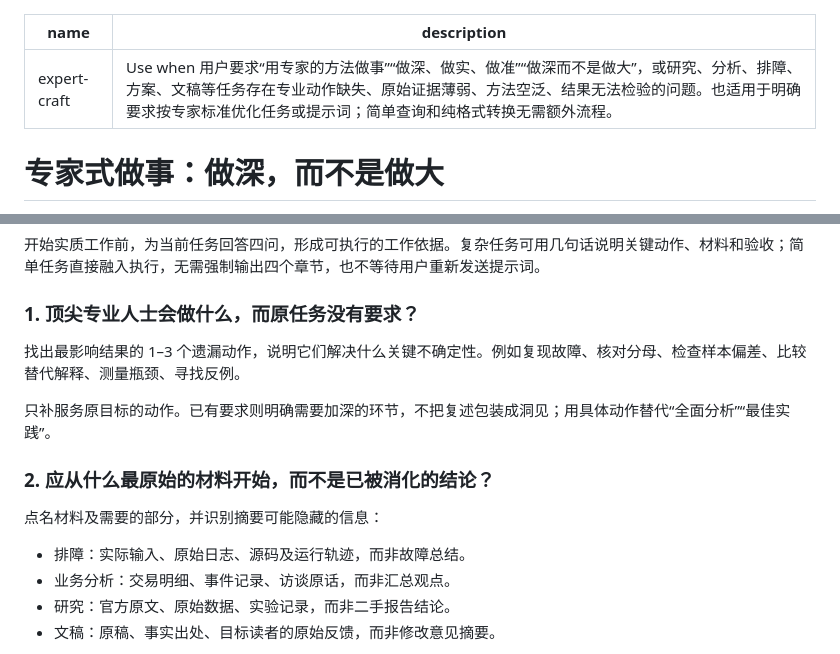
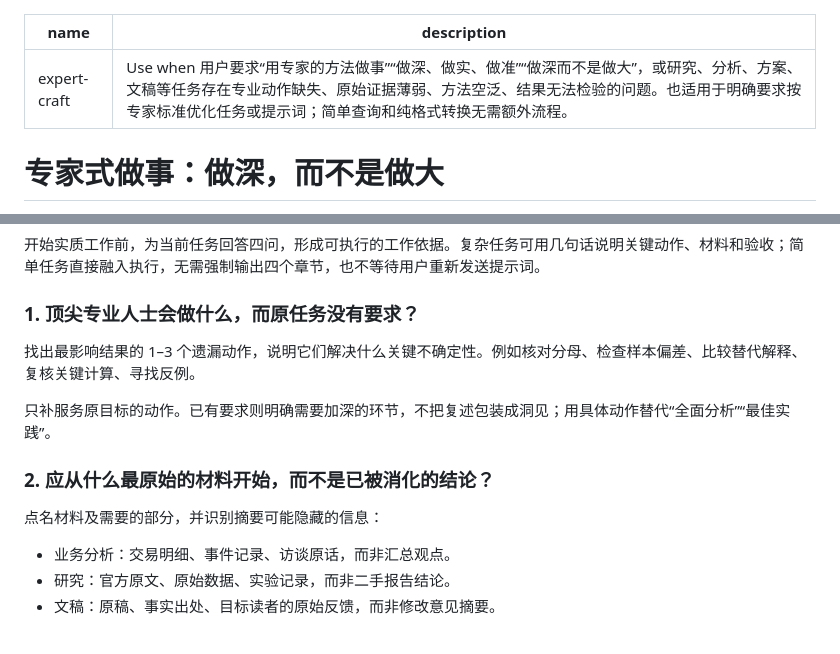
Before and after one commit to yugasun/skills, a Markdown page: skills/expert-craft/SKILL.md, 2 parts joined by grey strips. Drawn GitHub-style.

Commit message:
fix(expert-craft): drop debugging terms to avoid skill conflicts

```diff
--- a/skills/expert-craft/SKILL.md
+++ b/skills/expert-craft/SKILL.md
@@ -1,6 +1,6 @@
 ---
 name: expert-craft
-description: Use when 用户要求“用专家的方法做事”“做深、做实、做准”“做深而不是做大”，或研究、分析、排障、方案、文稿等任务存在专业动作缺失、原始证据薄弱、方法空泛、结果无法检验的问题。也适用于明确要求按专家标准优化任务或提示词；简单查询和纯格式转换无需额外流程。
+description: Use when 用户要求“用专家的方法做事”“做深、做实、做准”“做深而不是做大”，或研究、分析、方案、文稿等任务存在专业动作缺失、原始证据薄弱、方法空泛、结果无法检验的问题。也适用于明确要求按专家标准优化任务或提示词；简单查询和纯格式转换无需额外流程。
 ---
 
 # 专家式做事：做深，而不是做大
@@ -29,14 +29,13 @@ description: Use when 用户要求“用专家的方法做事”“做深、做
 
 ### 1. 顶尖专业人士会做什么，而原任务没有要求？
 
-找出最影响结果的 1–3 个遗漏动作，说明它们解决什么关键不确定性。例如复现故障、核对分母、检查样本偏差、比较替代解释、测量瓶颈、寻找反例。
+找出最影响结果的 1–3 个遗漏动作，说明它们解决什么关键不确定性。例如核对分母、检查样本偏差、比较替代解释、复核关键计算、寻找反例。
 
 只补服务原目标的动作。已有要求则明确需要加深的环节，不把复述包装成洞见；用具体动作替代“全面分析”“最佳实践”。
 
 ### 2. 应从什么最原始的材料开始，而不是已被消化的结论？
 
 点名材料及需要的部分，并识别摘要可能隐藏的信息：
-- 排障：实际输入、原始日志、源码及运行轨迹，而非故障总结。
 - 业务分析：交易明细、事件记录、访谈原话，而非汇总观点。
 - 研究：官方原文、原始数据、实验记录，而非二手报告结论。
 - 文稿：原稿、事实出处、目标读者的原始反馈，而非修改意见摘要。
```
